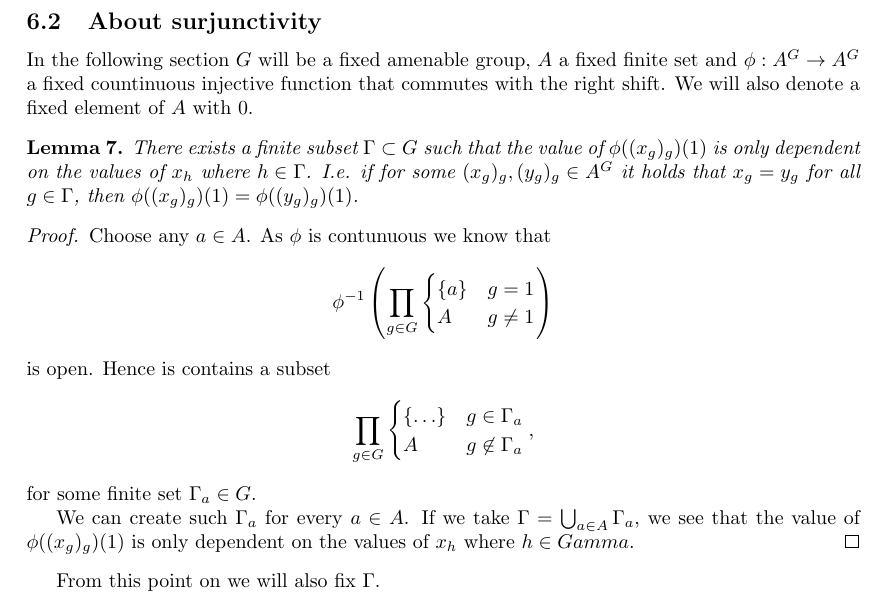
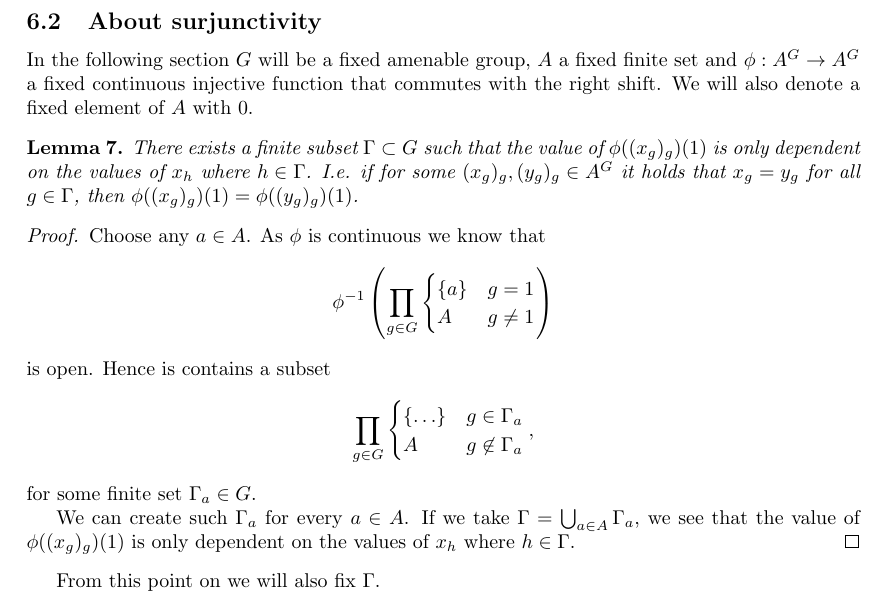
Before and after one commit to MichaelMaex/Eindproject-1, a LaTeX document (Verslag/verslag.tex): part of page 19 of 24, cut so that both start at the same text. Compiled offline with pdfLaTeX.

Commit message:
typfouten

```diff
--- a/Verslag/verslag.tex
+++ b/Verslag/verslag.tex
@@ -712,7 +712,7 @@ We find the following corollary.
 	A similar result holds for a right Folner sequence.
 \end{remark}
 \subsection{About surjunctivity}
-In the following section $G$ will be a fixed amenable group, $A$ a fixed finite set and $\phi: A^{G} \to A^{G}$ a fixed countinuous injective function that commutes with the right shift.
+In the following section $G$ will be a fixed amenable group, $A$ a fixed finite set and $\phi: A^{G} \to A^{G}$ a fixed continuous injective function that commutes with the right shift.
 We will also denote a fixed element of $A$ with $0$.
 
 \begin{lemma}
@@ -720,7 +720,7 @@ We will also denote a fixed element of $A$ with $0$.
 	I.e. if for some  $(x_g)_g, (y_g)_g \in A^{G}$ it holds that $x_g = y_g$ for all $g \in \Gamma$, then $\phi((x_g)_g)(1) = \phi((y_g)_g)(1)$.
 \end{lemma}
 \begin{proof}
-	Choose any $a \in A$. As $\phi$ is contunuous we know that \[
+	Choose any $a \in A$. As $\phi$ is continuous we know that \[
 	\phi^{-1}\left( \prod_{g\in G} \begin{cases}
 			\{a\} & g = 1\\
 			A & g \ne 1
@@ -734,7 +734,7 @@ We will also denote a fixed element of $A$ with $0$.
 	,\]
 	for some finite set $\Gamma_a \in G$.
 
-	We can create such  $\Gamma_a$ for every $a \in A$. If we take  $\Gamma = \bigcup_{a \in A} \Gamma_a$, we see that the value of $\phi((x_g)_g)(1)$ is only dependent on the values of  $x_h$ where $h \in Gamma$.
+	We can create such  $\Gamma_a$ for every $a \in A$. If we take  $\Gamma = \bigcup_{a \in A} \Gamma_a$, we see that the value of $\phi((x_g)_g)(1)$ is only dependent on the values of  $x_h$ where $h \in \Gamma$.
 \end{proof}
 From this point on we will also fix $\Gamma$.
 \begin{corollary}
```
